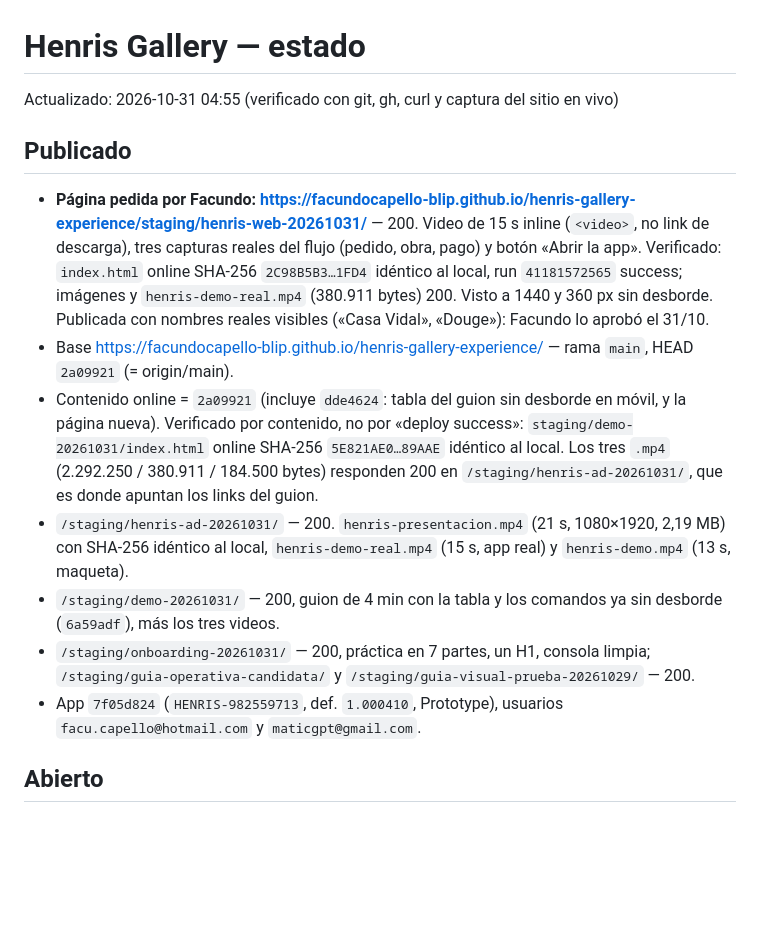
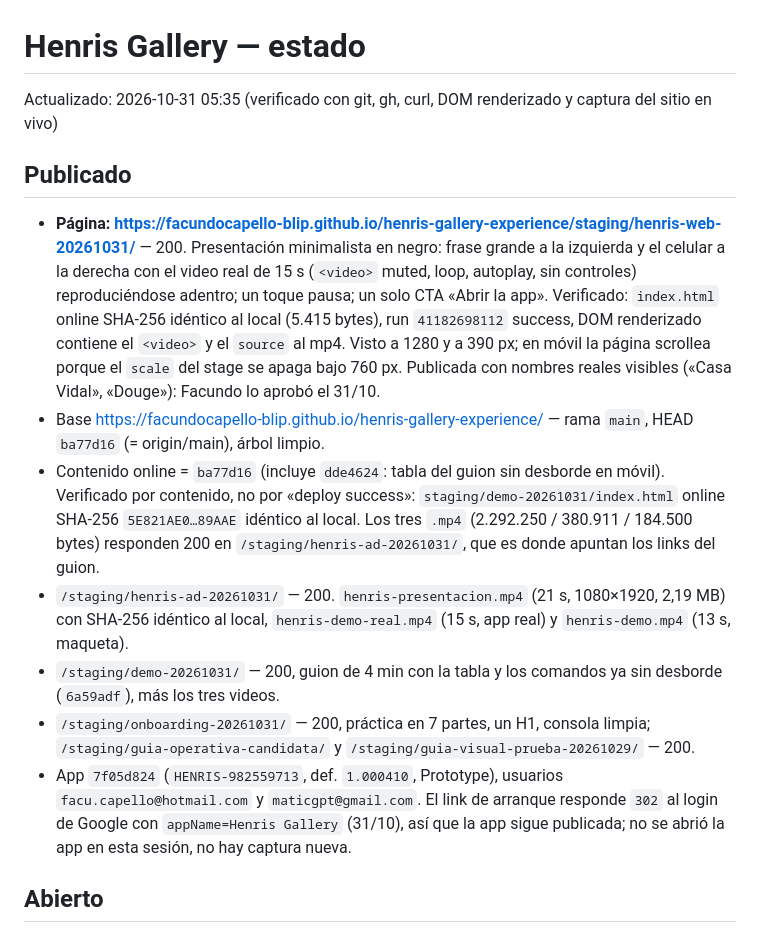
Before and after one commit to facundocapello-blip/henris-gallery-experience, a Markdown page: ESTADO.md, the part around the change. GitHub-like rendering; blank space fills up the shorter version.

Commit message:
Estado: pagina minimalista publicada, HEAD y app verificados

```diff
--- a/ESTADO.md
+++ b/ESTADO.md
@@ -1,14 +1,14 @@
 # Henris Gallery — estado
-Actualizado: 2026-10-31 04:55 (verificado con git, gh, curl y captura del sitio en vivo)
+Actualizado: 2026-10-31 05:35 (verificado con git, gh, curl, DOM renderizado y captura del sitio en vivo)
 
 ## Publicado
-- **Página pedida por Facundo: https://facundocapello-blip.github.io/henris-gallery-experience/staging/henris-web-20261031/** — 200. Video de 15 s inline (`<video>`, no link de descarga), tres capturas reales del flujo (pedido, obra, pago) y botón «Abrir la app». Verificado: `index.html` online SHA-256 `2C98B5B3…1FD4` idéntico al local, run `41181572565` success; imágenes y `henris-demo-real.mp4` (380.911 bytes) 200. Visto a 1440 y 360 px sin desborde. Publicada con nombres reales visibles («Casa Vidal», «Douge»): Facundo lo aprobó el 31/10.
-- Base https://facundocapello-blip.github.io/henris-gallery-experience/ — rama `main`, HEAD `2a09921` (= origin/main).
-- Contenido online = `2a09921` (incluye `dde4624`: tabla del guion sin desborde en móvil, y la página nueva). Verificado por contenido, no por «deploy success»: `staging/demo-20261031/index.html` online SHA-256 `5E821AE0…89AAE` idéntico al local. Los tres `.mp4` (2.292.250 / 380.911 / 184.500 bytes) responden 200 en `/staging/henris-ad-20261031/`, que es donde apuntan los links del guion.
+- **Página: https://facundocapello-blip.github.io/henris-gallery-experience/staging/henris-web-20261031/** — 200. Presentación minimalista en negro: frase grande a la izquierda y el celular a la derecha con el video real de 15 s (`<video>` muted, loop, autoplay, sin controles) reproduciéndose adentro; un toque pausa; un solo CTA «Abrir la app». Verificado: `index.html` online SHA-256 idéntico al local (5.415 bytes), run `41182698112` success, DOM renderizado contiene el `<video>` y el `source` al mp4. Visto a 1280 y a 390 px; en móvil la página scrollea porque el `scale` del stage se apaga bajo 760 px. Publicada con nombres reales visibles («Casa Vidal», «Douge»): Facundo lo aprobó el 31/10.
+- Base https://facundocapello-blip.github.io/henris-gallery-experience/ — rama `main`, HEAD `ba77d16` (= origin/main), árbol limpio.
+- Contenido online = `ba77d16` (incluye `dde4624`: tabla del guion sin desborde en móvil). Verificado por contenido, no por «deploy success»: `staging/demo-20261031/index.html` online SHA-256 `5E821AE0…89AAE` idéntico al local. Los tres `.mp4` (2.292.250 / 380.911 / 184.500 bytes) responden 200 en `/staging/henris-ad-20261031/`, que es donde apuntan los links del guion.
 - `/staging/henris-ad-20261031/` — 200. `henris-presentacion.mp4` (21 s, 1080×1920, 2,19 MB) con SHA-256 idéntico al local, `henris-demo-real.mp4` (15 s, app real) y `henris-demo.mp4` (13 s, maqueta).
 - `/staging/demo-20261031/` — 200, guion de 4 min con la tabla y los comandos ya sin desborde (`6a59adf`), más los tres videos.
 - `/staging/onboarding-20261031/` — 200, práctica en 7 partes, un H1, consola limpia; `/staging/guia-operativa-candidata/` y `/staging/guia-visual-prueba-20261029/` — 200.
-- App `7f05d824` (`HENRIS-982559713`, def. `1.000410`, Prototype), usuarios `facu.capello@hotmail.com` y `maticgpt@gmail.com`.
+- App `7f05d824` (`HENRIS-982559713`, def. `1.000410`, Prototype), usuarios `facu.capello@hotmail.com` y `maticgpt@gmail.com`. El link de arranque responde `302` al login de Google con `appName=Henris Gallery` (31/10), así que la app sigue publicada; no se abrió la app en esta sesión, no hay captura nueva.
 
 ## Abierto
 - Borrar los datos de prueba: cliente «Casa Vidal», 1 pedido, 1 ítem, 1 pago (hoy Clientes 16, Pedidos 24, Pedido_Items 38, Pagos 39; antes 15/23/37/38). El 30/10 Facundo decidió dejarlo como está por ahora; se hace a mano porque AppSheet no acepta clics simulados.
```
